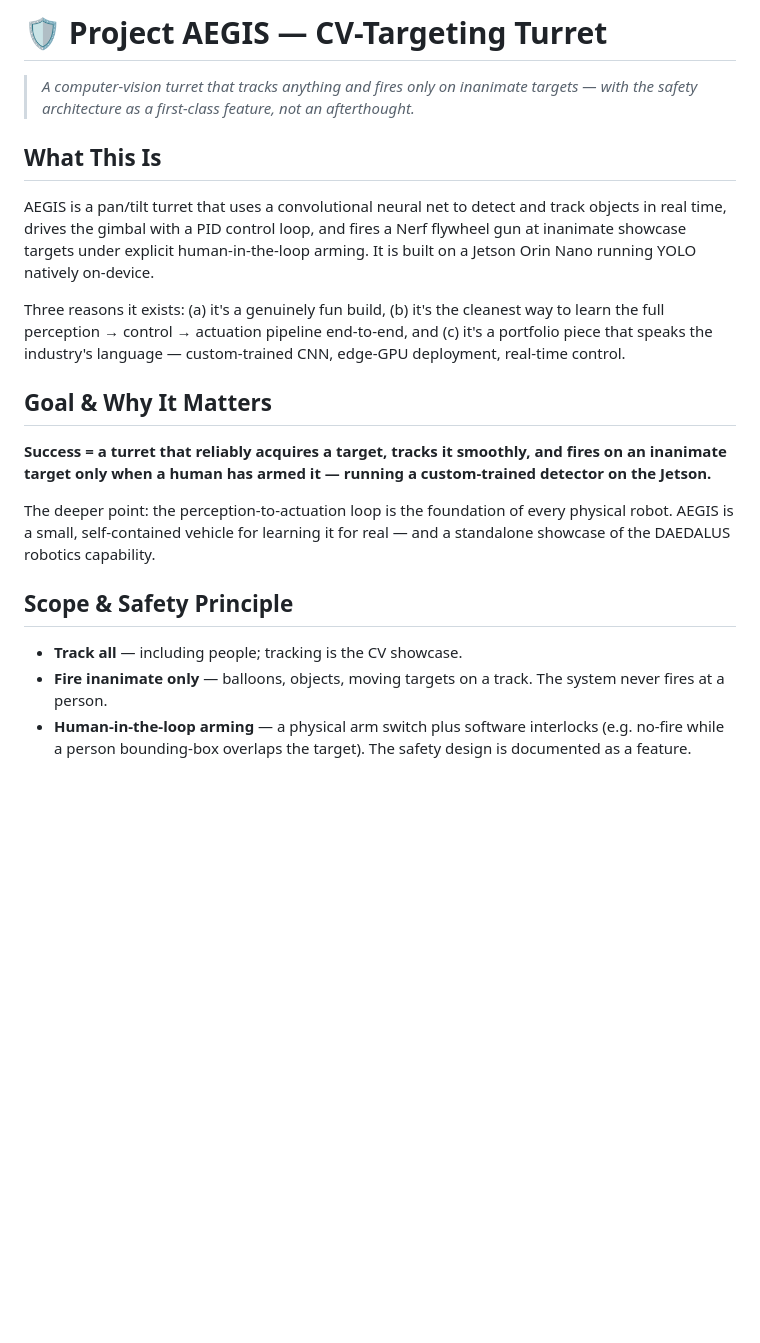
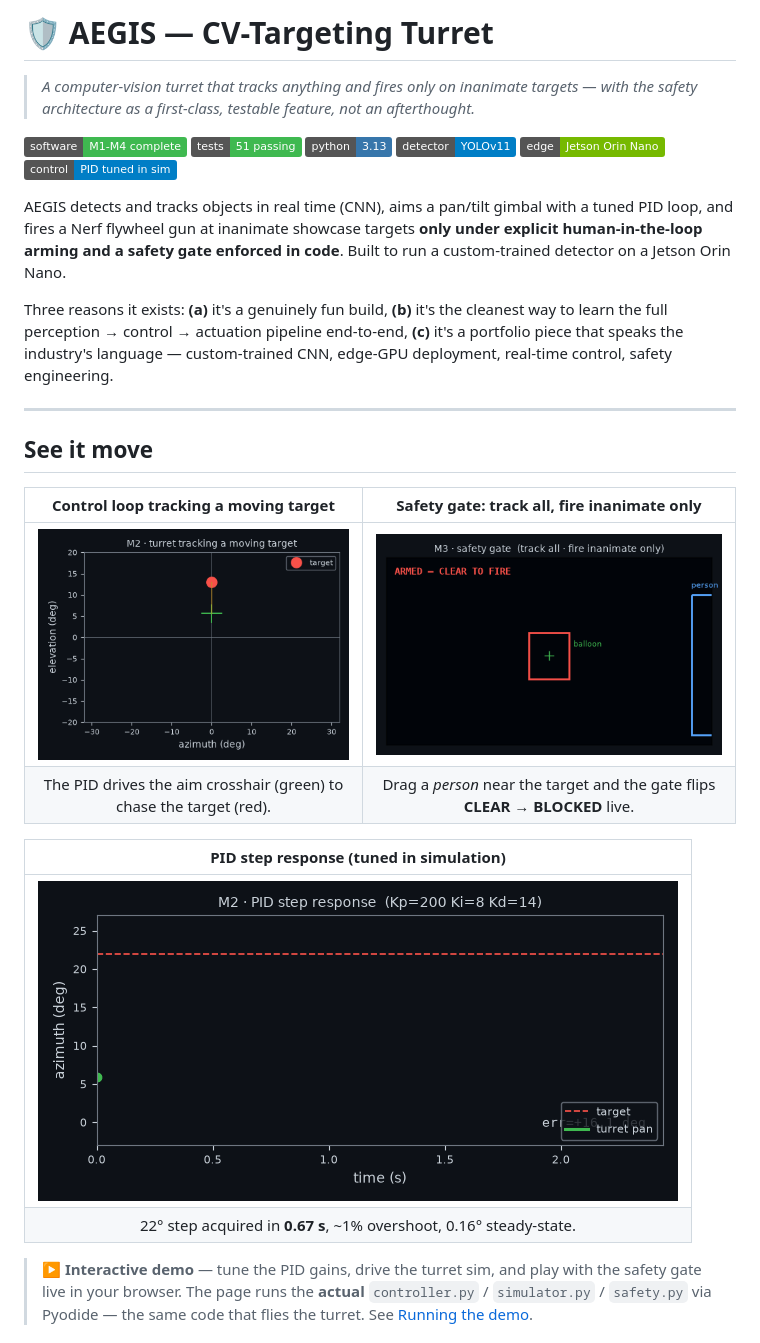
Before and after one commit to MikeBertin/aegis, a Markdown page: README.md, the part around one of its changes. Drawn GitHub-style; pictures changed too: docs/media/pid_step.gif (added), docs/media/safety_gate.gif (added), docs/media/turret_track.gif (added); badges without logos; blank space fills up the shorter version.

```diff
--- a/README.md
+++ b/README.md
@@ -1,18 +1,31 @@
-# 🛡️ Project AEGIS — CV-Targeting Turret
+# 🛡️ AEGIS — CV-Targeting Turret
 
-> *A computer-vision turret that tracks anything and fires only on inanimate targets — with the safety architecture as a first-class feature, not an afterthought.*
+> *A computer-vision turret that tracks anything and fires only on inanimate targets — with the safety architecture as a first-class, testable feature, not an afterthought.*
 
-## What This Is
-AEGIS is a pan/tilt turret that uses a convolutional neural net to detect and track objects in real time, drives the gimbal with a PID control loop, and fires a Nerf flywheel gun at inanimate showcase targets under explicit human-in-the-loop arming. It is built on a Jetson Orin Nano running YOLO natively on-device.
+![milestones](https://img.shields.io/badge/software-M1--M4_complete-3fb950)
+![tests](https://img.shields.io/badge/tests-51_passing-3fb950)
+![python](https://img.shields.io/badge/python-3.13-3776ab)
+![model](https://img.shields.io/badge/detector-YOLOv11-blue)
+![edge](https://img.shields.io/badge/edge-Jetson_Orin_Nano-76b900)
+![control](https://img.shields.io/badge/control-PID_tuned_in_sim-blue)
 
-Three reasons it exists: (a) it's a genuinely fun build, (b) it's the cleanest way to learn the full perception → control → actuation pipeline end-to-end, and (c) it's a portfolio piece that speaks the industry's language — custom-trained CNN, edge-GPU deployment, real-time control.
+AEGIS detects and tracks objects in real time (CNN), aims a pan/tilt gimbal with a tuned PID loop, and fires a Nerf flywheel gun at inanimate showcase targets **only under explicit human-in-the-loop arming and a safety gate enforced in code**. Built to run a custom-trained detector on a Jetson Orin Nano.
 
-## Goal & Why It Matters
-**Success = a turret that reliably acquires a target, tracks it smoothly, and fires on an inanimate target only when a human has armed it — running a custom-trained detector on the Jetson.**
+Three reasons it exists: **(a)** it's a genuinely fun build, **(b)** it's the cleanest way to learn the full perception → control → actuation pipeline end-to-end, **(c)** it's a portfolio piece that speaks the industry's language — custom-trained CNN, edge-GPU deployment, real-time control, safety engineering.
 
-The deeper point: the perception-to-actuation loop is the foundation of every physical robot. AEGIS is a small, self-contained vehicle for learning it for real — and a standalone showcase of the DAEDALUS robotics capability.
+---
 
-## Scope & Safety Principle
-- **Track all** — including people; tracking is the CV showcase.
-- **Fire inanimate only** — balloons, objects, moving targets on a track. The system never fires at a person.
-- **Human-in-the-loop arming** — a physical arm switch plus software interlocks (e.g. no-fire while a person bounding-box overlaps the target). The safety design is documented as a feature.
+## See it move
+
+| Control loop tracking a moving target | Safety gate: track all, fire inanimate only |
+|:--:|:--:|
+| ![tracking](docs/media/turret_track.gif) | ![safety](docs/media/safety_gate.gif) |
+| The PID drives the aim crosshair (green) to chase the target (red). | Drag a *person* near the target and the gate flips **CLEAR → BLOCKED** live. |
+
+| PID step response (tuned in simulation) |
+|:--:|
+| ![step](docs/media/pid_step.gif) |
+| 22° step acquired in **0.67 s**, ~1% overshoot, 0.16° steady-state. |
+
+> **▶ Interactive demo** — tune the PID gains, drive the turret sim, and play with the safety gate live in your browser. The page runs the **actual** `controller.py` / `simulator.py` / `safety.py` via Pyodide — the same code that flies the turret. See [Running the demo](#-interactive-demo).
+
```
Also changed, not shown: other parts of README.md (+83 -98 lines), STATUS.md (+2 -2 lines), log.md (+7 -0 lines), 6 other files.
